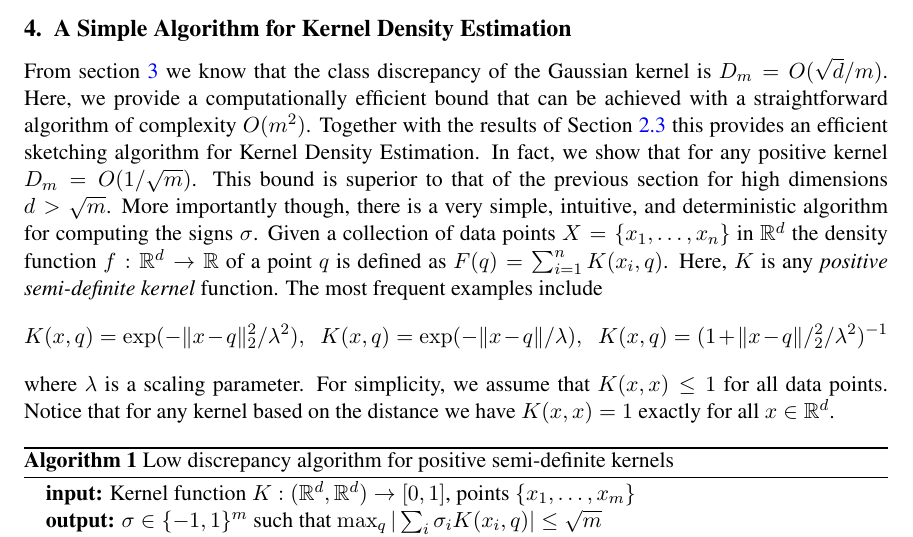
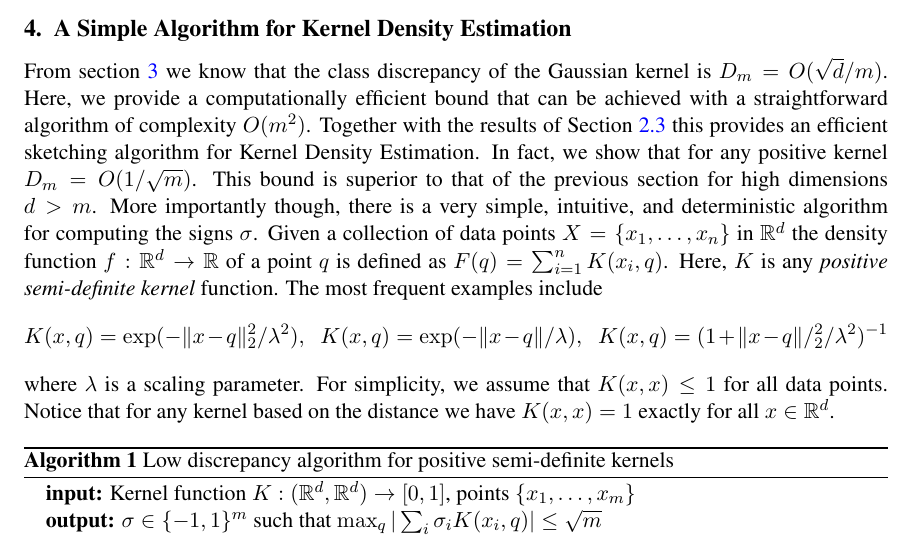
Before and after one commit to zkarnin/density_sketch, a LaTeX document (komlos.tex): part of page 9 of 18, cut so that both start at the same text. Compiled offline with pdfLaTeX.

Commit message:
typo fix

```diff
--- a/komlos.tex
+++ b/komlos.tex
@@ -473,7 +473,7 @@ $$\sum_{k=1}^\infty \gamma^{k}(k\log^3(k))^{1/2}/k! = O\left(\sum_{k=1}^\infty \
 From section \ref{sec:analytic} we know that the class discrepancy of the Gaussian kernel is $D_m = O(\sqrt{d}/m)$.
 %The result however is non-constructive in the sense that we are not aware of an algorithm that can obtain the $\sigma$ signs efficiently.
 Here, we provide a computationally efficient bound that can be achieved with a straightforward algorithm of complexity $O(m^2)$. Together with the results of Section~\ref{sec:sketch} this provides an efficient sketching algorithm for Kernel Density Estimation.
-In fact, we show that for any positive kernel $D_m = O(1/\sqrt{m})$. This bound is superior to that of the previous section for high dimensions $d > \sqrt{m}$. More importantly though, there is a very simple, intuitive, and deterministic algorithm for computing the signs $\sigma$.
+In fact, we show that for any positive kernel $D_m = O(1/\sqrt{m})$. This bound is superior to that of the previous section for high dimensions $d > m$. More importantly though, there is a very simple, intuitive, and deterministic algorithm for computing the signs $\sigma$.
 Given a collection of data points $X = \{x_1,\ldots, x_n\}$ in $\R^d$ the density function $f: \R^d \rightarrow \R$ of a point $q$ is defined as $ F(q) = \sum_{i=1}^{n} K(x_i,q) $.
 Here, $K$ is any \emph{positive semi-definite kernel} function. The most frequent examples include
 $$ K(x,q) = \exp(- \|x-q\|_2^2/\lambda^2),\;\; K(x,q) = \exp(- \|x-q\|/\lambda) ,\;\;  K(x,q) = (1+\|x-q\|/_2^2/\lambda^2)^{-1}$$
```
